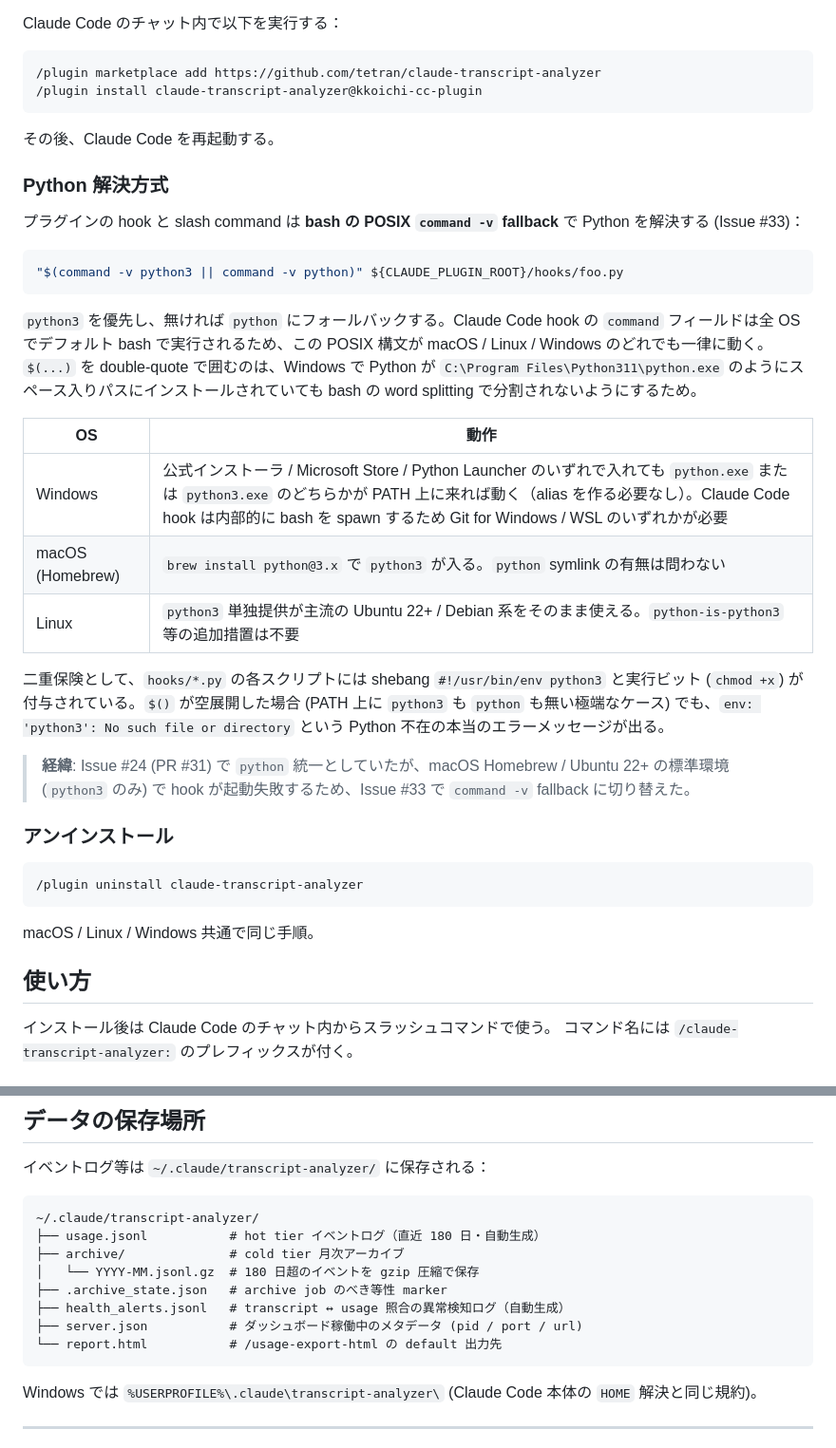
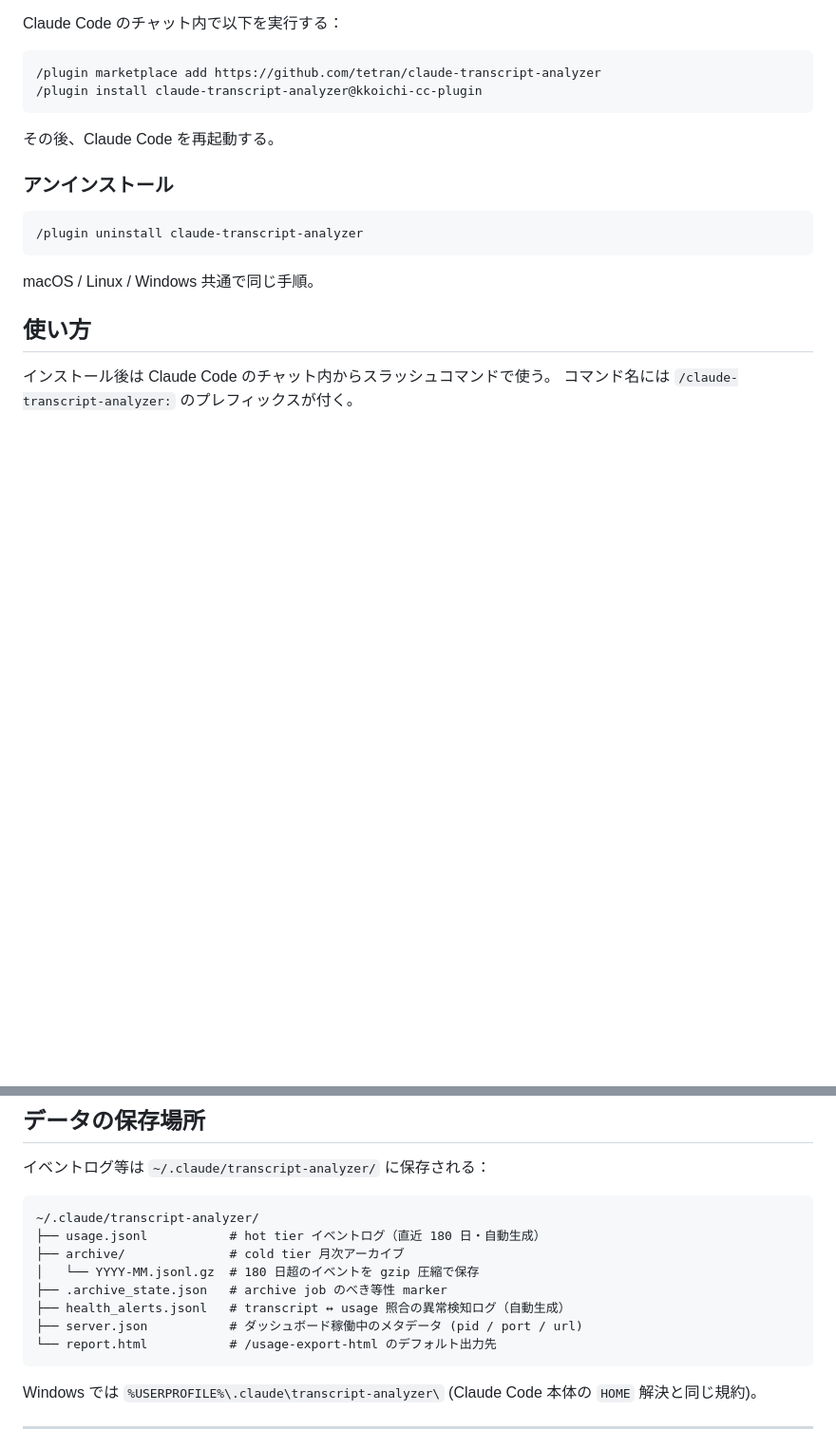
Before and after one commit to tetran/claude-transcript-analyzer, a Markdown page: README.md, 2 parts joined by grey strips. Shown at 95% size. Drawn GitHub-style; blank space fills up the shorter version.

````diff
--- a/README.md
+++ b/README.md
@@ -28,26 +28,6 @@ Claude Code のチャット内で以下を実行する：
 ```
 
 その後、Claude Code を再起動する。
-
-### Python 解決方式
-
-プラグインの hook と slash command は **bash の POSIX `command -v` fallback** で Python を解決する (Issue #33)：
-
-```bash
-"$(command -v python3 || command -v python)" ${CLAUDE_PLUGIN_ROOT}/hooks/foo.py
-```
-
-`python3` を優先し、無ければ `python` にフォールバックする。Claude Code hook の `command` フィールドは全 OS でデフォルト bash で実行されるため、この POSIX 構文が macOS / Linux / Windows のどれでも一律に動く。`$(...)` を double-quote で囲むのは、Windows で Python が `C:\Program Files\Python311\python.exe` のようにスペース入りパスにインストールされていても bash の word splitting で分割されないようにするため。
-
-| OS | 動作 |
-|----|------|
-| Windows | 公式インストーラ / Microsoft Store / Python Launcher のいずれで入れても `python.exe` または `python3.exe` のどちらかが PATH 上に来れば動く（alias を作る必要なし）。Claude Code hook は内部的に bash を spawn するため Git for Windows / WSL のいずれかが必要 |
-| macOS (Homebrew) | `brew install python@3.x` で `python3` が入る。`python` symlink の有無は問わない |
-| Linux | `python3` 単独提供が主流の Ubuntu 22+ / Debian 系をそのまま使える。`python-is-python3` 等の追加措置は不要 |
-
-二重保険として、`hooks/*.py` の各スクリプトには shebang `#!/usr/bin/env python3` と実行ビット (`chmod +x`) が付与されている。`$()` が空展開した場合 (PATH 上に `python3` も `python` も無い極端なケース) でも、`env: 'python3': No such file or directory` という Python 不在の本当のエラーメッセージが出る。
-
-> **経緯**: Issue #24 (PR #31) で `python` 統一としていたが、macOS Homebrew / Ubuntu 22+ の標準環境 (`python3` のみ) で hook が起動失敗するため、Issue #33 で `command -v` fallback に切り替えた。
 
 ### アンインストール
 
@@ -199,7 +179,7 @@ archive を含めて全期間で生成したい場合は `--include-archive` を
 ├── .archive_state.json   # archive job のべき等性 marker
 ├── health_alerts.jsonl   # transcript ↔ usage 照合の異常検知ログ（自動生成）
 ├── server.json           # ダッシュボード稼働中のメタデータ (pid / port / url)
-└── report.html           # /usage-export-html の default 出力先
+└── report.html           # /usage-export-html のデフォルト出力先
 ```
 
 Windows では `%USERPROFILE%\.claude\transcript-analyzer\` (Claude Code 本体の `HOME` 解決と同じ規約)。
````
Also changed, not shown: docs/walkthrough/cost-calculation.md (+42 -43 lines), docs/walkthrough/data-flow.md (+7 -7 lines).
